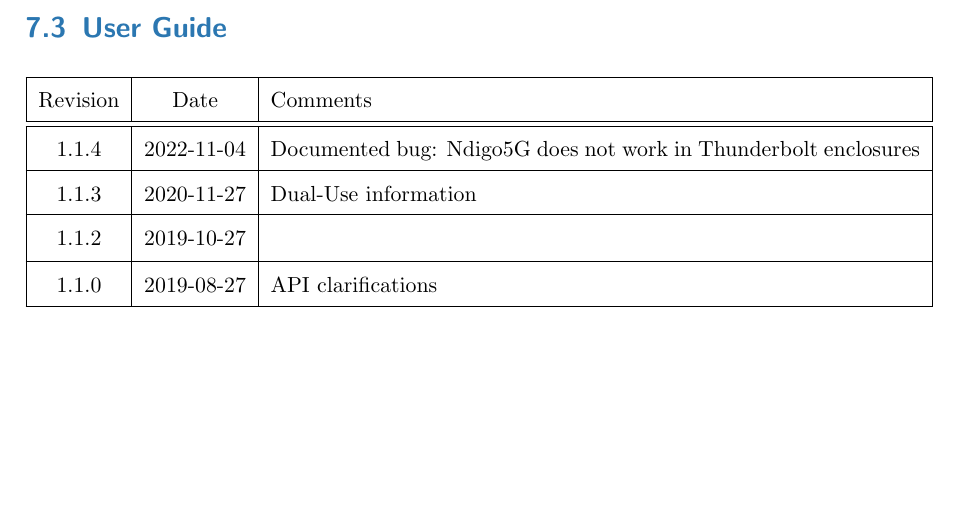
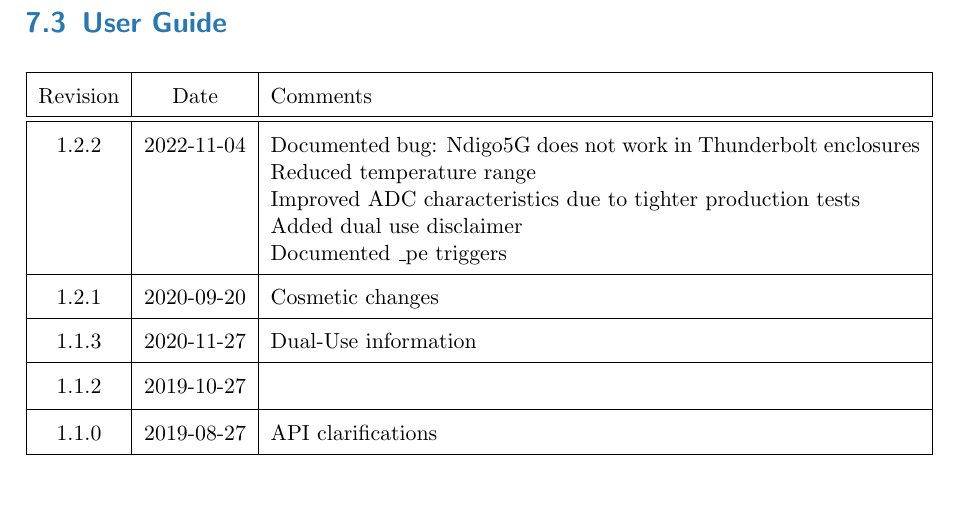
Before and after one commit to cronologic-de/ug_ndigo5g, a LaTeX document (Ndigo_User.tex, which reads Ndigo_UGRev.tex): part of page 53 of 53 before the commit and part of page 54 of 54 after it, cut so that both start at the same text, the shorter picture padded with empty space. Compiled offline with pdfLaTeX.

Commit message:
updated user guide revision history

```diff
--- a/Ndigo_UGRev.tex
+++ b/Ndigo_UGRev.tex
@@ -7,7 +7,15 @@
     \hline
     Revision & Date & Comments\\
     \hline\hline
-    \hypertarget{ugrev}{1.1.4} & 2022-11-04 & Documented bug: Ndigo5G does not work in Thunderbolt enclosures\\
+    \hypertarget{ugrev}{1.2.2} & 2022-11-04 &
+        Documented bug: Ndigo5G does not work in Thunderbolt enclosures \newline
+        Reduced temperature range \newline
+        Improved ADC characteristics due to tighter production tests \newline
+        Added dual use disclaimer \newline
+        Documented \tu pe triggers
+    \\
+    \hline
+    1.2.1 & 2020-09-20 & Cosmetic changes \\
     \hline
     1.1.3 & 2020-11-27 & Dual-Use information\\
     \hline
```
